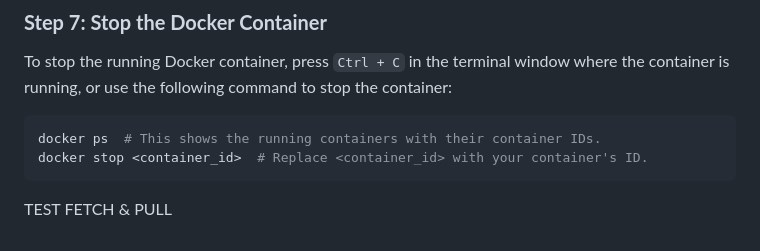
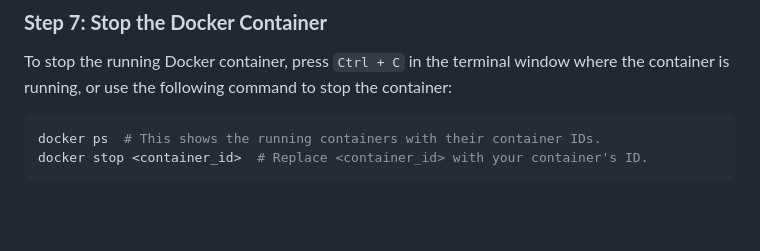
Before and after one commit to AnggaDS01/Iris-Classification-ML-Project, a Markdown page: README.md, the part around the change. Rendered like a GitHub page; blank space fills up the shorter version.

````diff
--- a/README.md
+++ b/README.md
@@ -173,6 +173,3 @@ To stop the running Docker container, press `Ctrl + C` in the terminal window wh
 docker ps  # This shows the running containers with their container IDs.
 docker stop <container_id>  # Replace <container_id> with your container's ID.
 ```
-
-
-TEST FETCH & PULL
````
